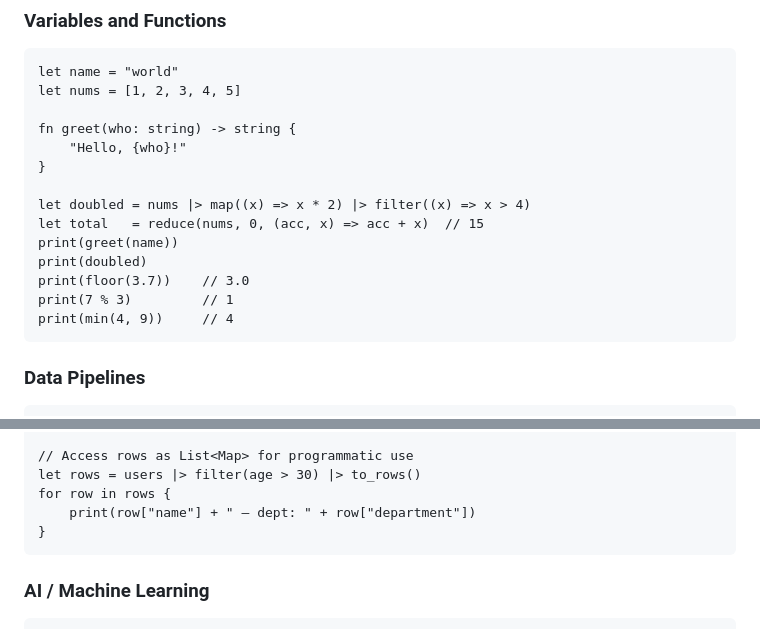
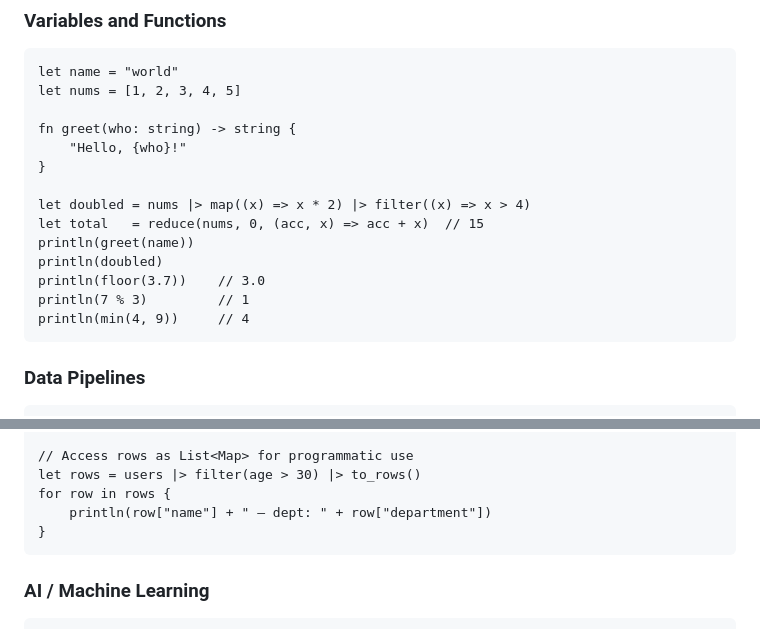
Before and after one commit to mplusm/thinkinglanguage, a Markdown page: README.md, 2 parts joined by grey strips. GitHub-like rendering.

Commit message:
docs: standardize README on println (print/println are aliases)
print and println share one builtin (both print args + a trailing newline);
the README mixed them. Use println consistently to avoid implying print omits
the newline.

Co-Authored-By: Claude Opus 4.8 <noreply@anthropic.com>

````diff
--- a/README.md
+++ b/README.md
@@ -100,11 +100,11 @@ fn greet(who: string) -> string {
 
 let doubled = nums |> map((x) => x * 2) |> filter((x) => x > 4)
 let total   = reduce(nums, 0, (acc, x) => acc + x)  // 15
-print(greet(name))
-print(doubled)
-print(floor(3.7))    // 3.0
-print(7 % 3)         // 1
-print(min(4, 9))     // 4
+println(greet(name))
+println(doubled)
+println(floor(3.7))    // 3.0
+println(7 % 3)         // 1
+println(min(4, 9))     // 4
 ```
 
 ### Data Pipelines
@@ -123,7 +123,7 @@ users
 // Access rows as List<Map> for programmatic use
 let rows = users |> filter(age > 30) |> to_rows()
 for row in rows {
-    print(row["name"] + " — dept: " + row["department"])
+    println(row["name"] + " — dept: " + row["department"])
 }
 ```
 
````
